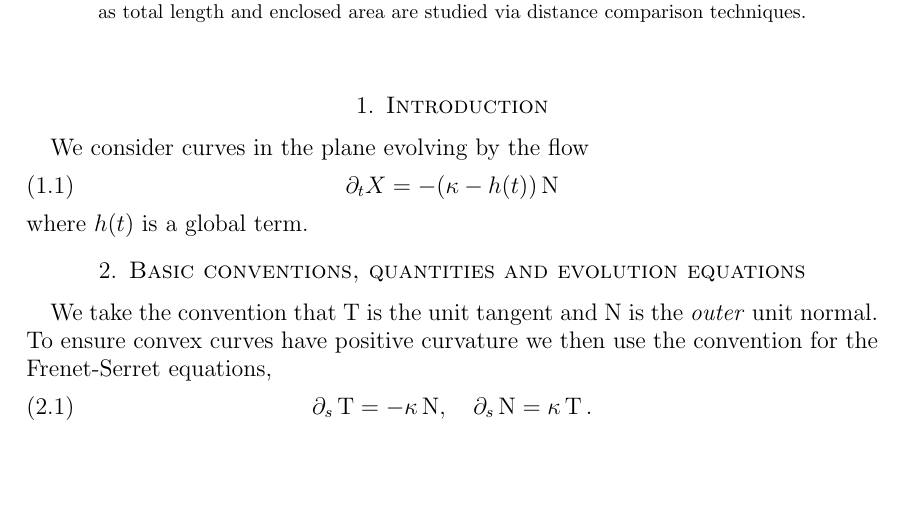
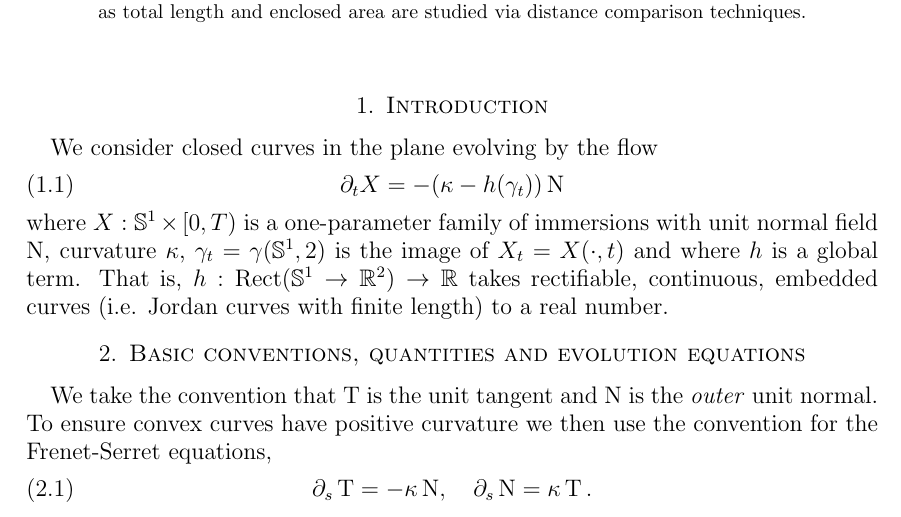
Before and after one commit to pabryan/preserving_distance_comparison, a LaTeX paper (main.tex, which reads local_definitions.tex): part of page 1 of 19, cut so that both start at the same text, the shorter picture padded with empty space. Compiled offline with pdfLaTeX.

Commit message:
Wrote flow with $ a generic global term.

```diff
--- a/local_definitions.tex
+++ b/local_definitions.tex
@@ -6,3 +6,4 @@
 \DeclareMathOperator{\tang}{T}
 \DeclareMathOperator{\nor}{N}
 \newcommand{\avg}[1]{\overline{{#1}}}
+\DeclareMathOperator{\rect}{\operatorname{Rect}}
--- a/main.tex
+++ b/main.tex
@@ -22,12 +22,12 @@ Flows of plane curves that preserve a global geometric quantity such as total le
 \section{Introduction}
 \label{sec:intro}
 
-We consider curves in the plane evolving by the flow
+We consider closed curves in the plane evolving by the flow
 \begin{equation}
 \label{eq:flow}
-\partial_t X = -(\kappa - h(t)) \nor
+\partial_t X = -(\kappa - h(\gamma_t)) \nor
 \end{equation}
-where \(h(t)\) is a global term.
+where \(X : \S^1 \times [0, T)\) is a one-parameter family of immersions with unit normal field \(\nor\), curvature \(\kappa\), \(\gamma_t = \gamma(\S^1, 2)\) is the image of \(X_t = X(\cdot, t)\) and where \(h\) is a global term. That is, \(h : \rect (\S^1 \to \R^2) \to \R\) takes rectifiable, continuous, embedded curves (i.e. Jordan curves with finite length) to a real number.
 
 \section{Basic conventions, quantities and evolution equations}
 \label{sec:basic}
```
